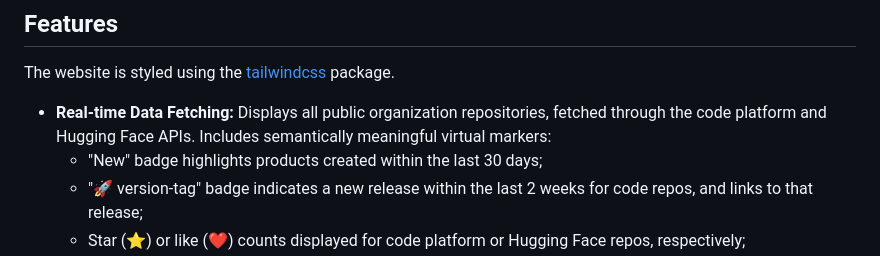
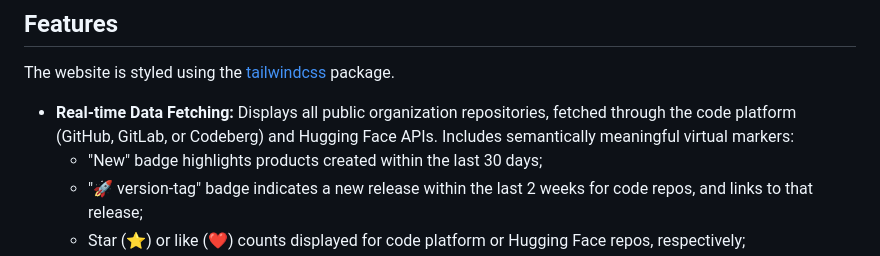
Before and after one commit to Imageomics/catalog, a Markdown page: README.md, the part around the change. GitHub-like rendering.

Commit message:
Update documentation to reflect increased code platform options

```diff
--- a/README.md
+++ b/README.md
@@ -8,7 +8,7 @@ For those interested in creating a similar catalog website or contributing to th
 
 The website is styled using the [tailwindcss](https://tailwindcss.com/) package.
 
-* **Real-time Data Fetching:** Displays all public organization repositories, fetched through the code platform and Hugging Face APIs. Includes semantically meaningful virtual markers:
+* **Real-time Data Fetching:** Displays all public organization repositories, fetched through the code platform (GitHub, GitLab, or Codeberg) and Hugging Face APIs. Includes semantically meaningful virtual markers:
     * "New" badge highlights products created within the last 30 days;
     * "🚀 version-tag" badge indicates a new release within the last 2 weeks for code repos, and links to that release;
     * Star (⭐️) or like (❤️) counts displayed for code platform or Hugging Face repos, respectively;
```
Also changed, not shown: AGENTS.md (+3 -3 lines), docs/personalization.md (+119 -3 lines).
